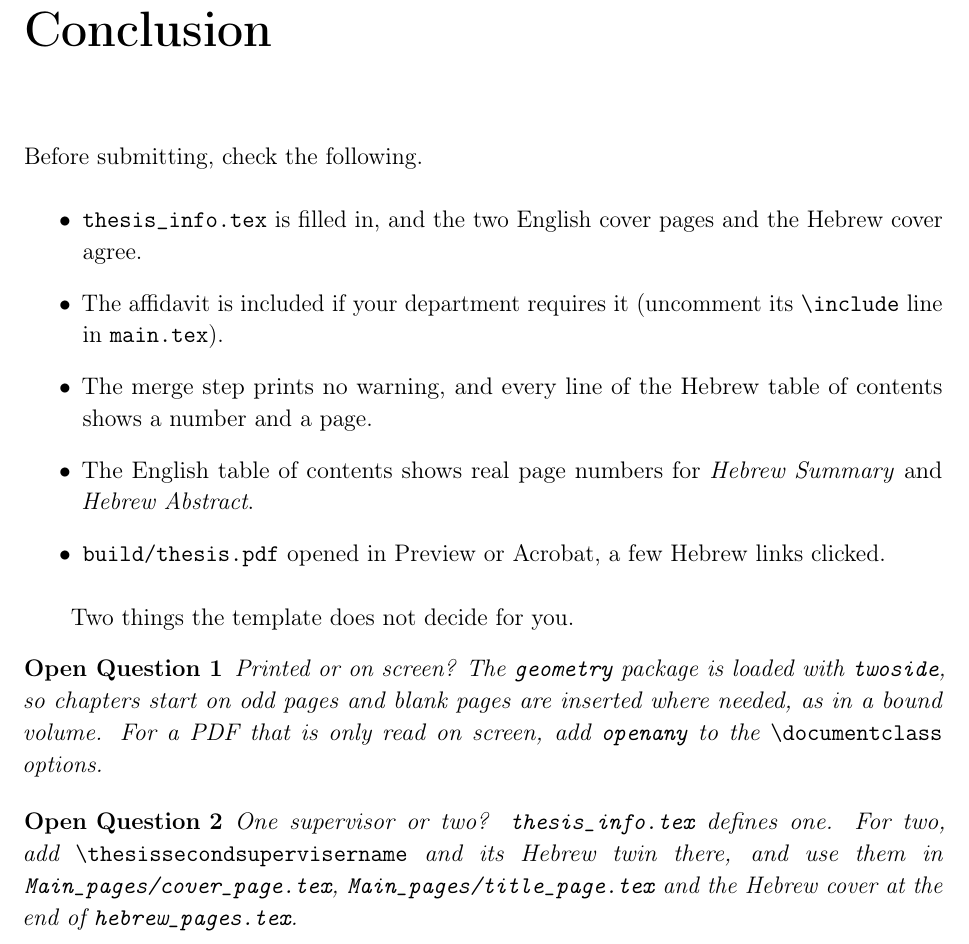
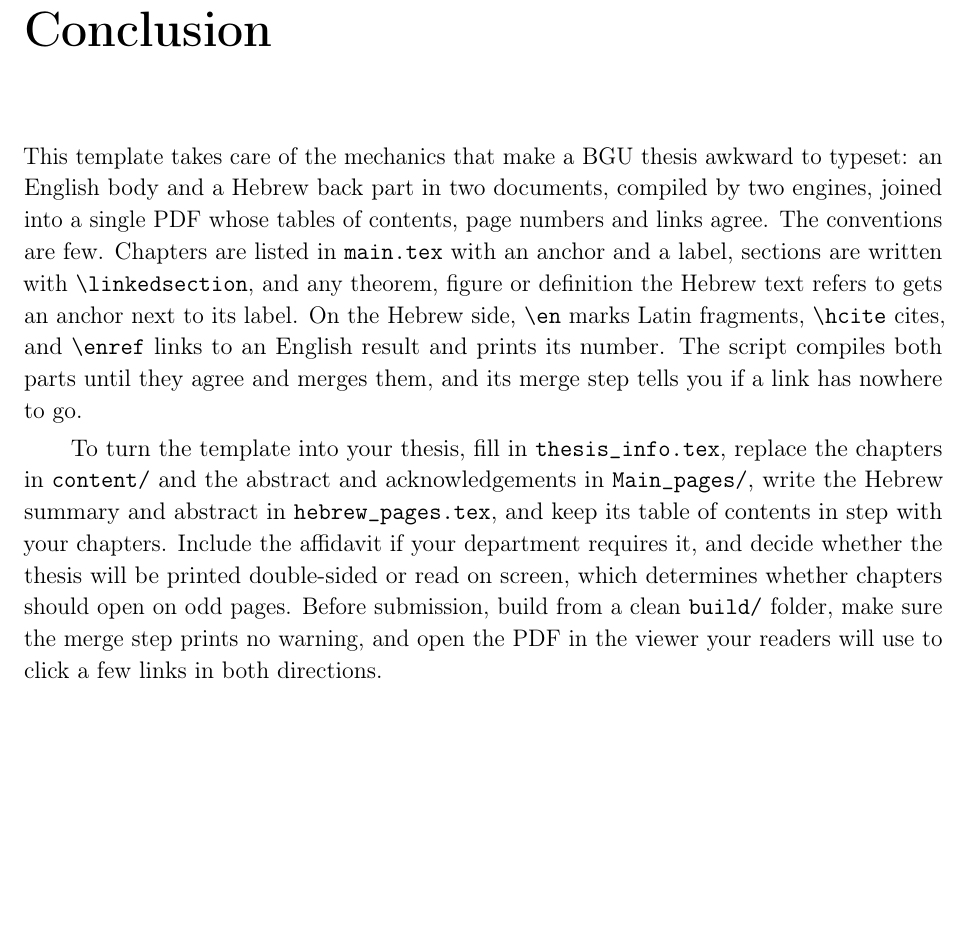
Before and after one commit to yuvalyitz/bgu-thesis-template, a LaTeX thesis (main.tex, which reads content/conclusion.tex): part of page 22 of 24, cut so that both start at the same text, the shorter picture padded with empty space. Compiled offline with pdfLaTeX.

Commit message:
Plain conclusion chapter

```diff
--- a/content/conclusion.tex
+++ b/content/conclusion.tex
@@ -3,22 +3,12 @@
 % added to the table of contents and anchored for the Hebrew TOC).
 % ---------------------------------------------------------------------------
 
-Before submitting, check the following.
+This template takes care of the mechanics that make a BGU thesis awkward to typeset: an English body and a Hebrew back part in two documents, compiled by two engines, joined into a single PDF whose tables of contents, page numbers and links agree.
+The conventions are few.
+Chapters are listed in \texttt{main.tex} with an anchor and a label, sections are written with \verb|\linkedsection|, and any theorem, figure or definition the Hebrew text refers to gets an anchor next to its label.
+On the Hebrew side, \verb|\en| marks Latin fragments, \verb|\hcite| cites, and \verb|\enref| links to an English result and prints its number.
+The script compiles both parts until they agree and merges them, and its merge step tells you if a link has nowhere to go.
 
-\begin{itemize}
-    \item \texttt{thesis\_info.tex} is filled in, and the two English cover pages and the Hebrew cover agree.
-    \item The affidavit is included if your department requires it (uncomment its \verb|\include| line in \texttt{main.tex}).
-    \item The merge step prints no warning, and every line of the Hebrew table of contents shows a number and a page.
-    \item The English table of contents shows real page numbers for \emph{Hebrew Summary} and \emph{Hebrew Abstract}.
-    \item \texttt{build/thesis.pdf} opened in Preview or Acrobat, a few Hebrew links clicked.
-\end{itemize}
-
-Two things the template does not decide for you.
-
-\begin{openq}
-Printed or on screen? The \texttt{geometry} package is loaded with \texttt{twoside}, so chapters start on odd pages and blank pages are inserted where needed, as in a bound volume. For a PDF that is only read on screen, add \texttt{openany} to the \verb|\documentclass| options.
-\end{openq}
-
-\begin{openq}
-One supervisor or two? \texttt{thesis\_info.tex} defines one. For two, add \verb|\thesissecondsupervisername| and its Hebrew twin there, and use them in \texttt{Main\_pages/cover\_page.tex}, \texttt{Main\_pages/title\_page.tex} and the Hebrew cover at the end of \texttt{hebrew\_pages.tex}.
-\end{openq}
+To turn the template into your thesis, fill in \texttt{thesis\_info.tex}, replace the chapters in \texttt{content/} and the abstract and acknowledgements in \texttt{Main\_pages/}, write the Hebrew summary and abstract in \texttt{hebrew\_pages.tex}, and keep its table of contents in step with your chapters.
+Include the affidavit if your department requires it, and decide whether the thesis will be printed double-sided or read on screen, which determines whether chapters should open on odd pages.
+Before submission, build from a clean \texttt{build/} folder, make sure the merge step prints no warning, and open the PDF in the viewer your readers will use to click a few links in both directions.
--- a/main.tex
+++ b/main.tex
@@ -37,7 +37,6 @@
 \newtheorem{proposition}[theorem]{Proposition}
 \newtheorem{observation}[theorem]{Observation}
 \newtheorem{definition}{Definition}
-\newtheorem{openq}{Open Question}
 
 \theoremstyle{nonumberplain}
 \theoremheaderfont{\itshape}
@@ -122,7 +121,6 @@
 % for \Cref if you like.
 \newcommand{\linkedsection}[2]{\section[#2]{\hypertarget{target:sec:#1}{}#2}\label{toc:sec:#1}}
 \Crefname{observation}{Observation}{Observations}
-\Crefname{openq}{Open Question}{Open Questions}
 
 % ---- Spacing ----
 \usepackage{setspace}
```
